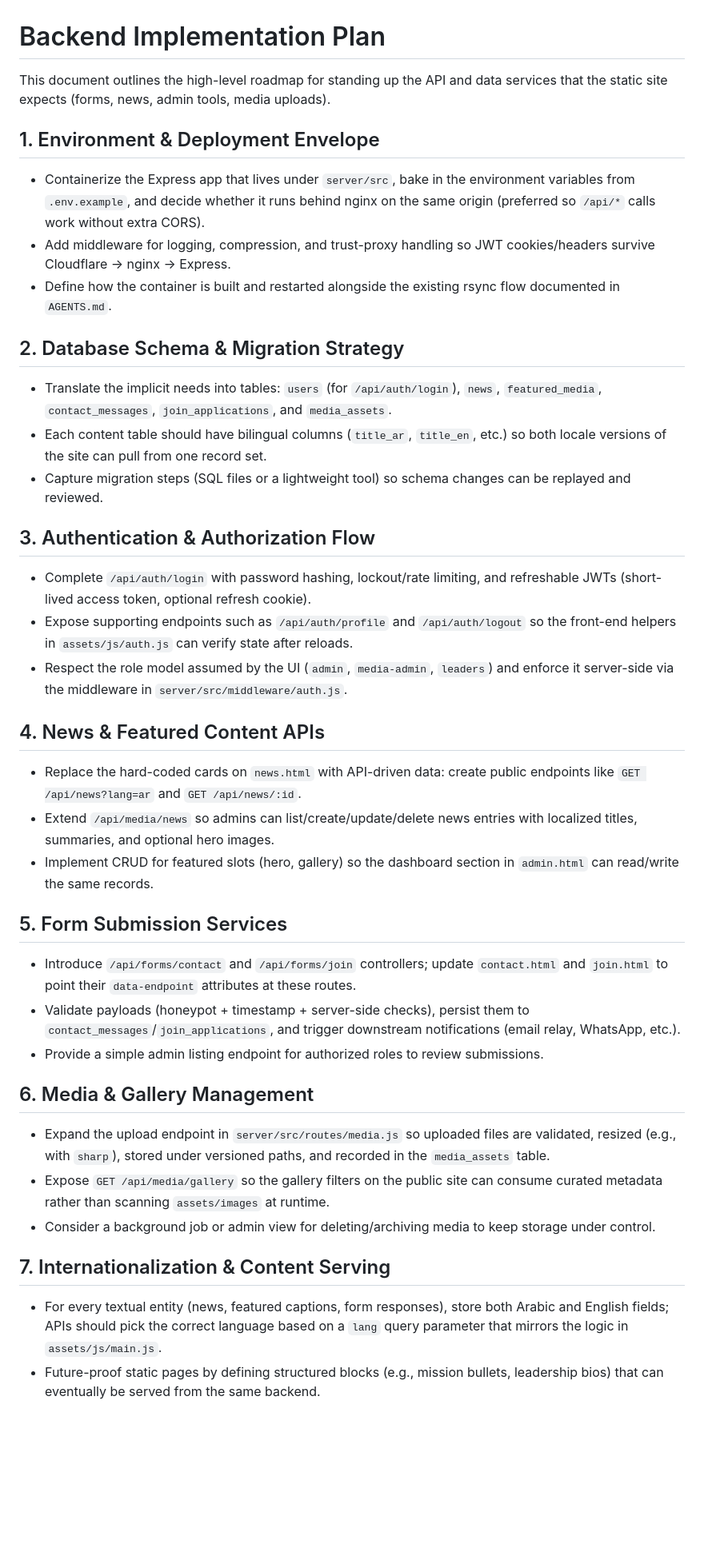
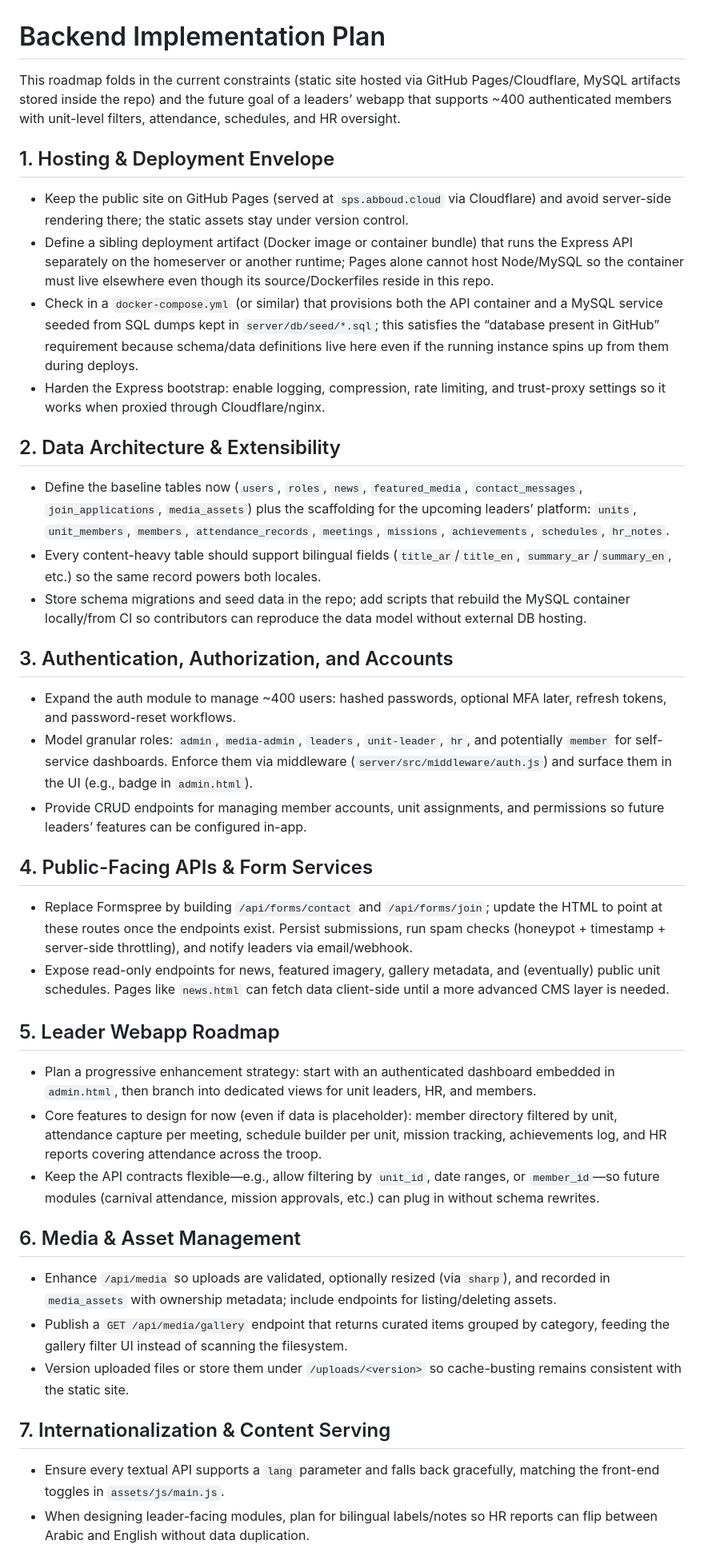
Before and after one commit to jan-210495/sps-site, a Markdown page: backend-plan.md, the part around the change printed below. Shown: that part at 80% size. GitHub-like rendering; blank space fills up the shorter version.

Commit message:
Revise backend plan for GitHub hosting and leader app

```diff
--- a/backend-plan.md
+++ b/backend-plan.md
@@ -1,38 +1,38 @@
 # Backend Implementation Plan
 
-This document outlines the high-level roadmap for standing up the API and data services that the static site expects (forms, news, admin tools, media uploads).
+This roadmap folds in the current constraints (static site hosted via GitHub Pages/Cloudflare, MySQL artifacts stored inside the repo) and the future goal of a leaders’ webapp that supports ~400 authenticated members with unit-level filters, attendance, schedules, and HR oversight.
 
-## 1. Environment & Deployment Envelope
-- Containerize the Express app that lives under `server/src`, bake in the environment variables from `.env.example`, and decide whether it runs behind nginx on the same origin (preferred so `/api/*` calls work without extra CORS).
-- Add middleware for logging, compression, and trust-proxy handling so JWT cookies/headers survive Cloudflare → nginx → Express.
-- Define how the container is built and restarted alongside the existing rsync flow documented in `AGENTS.md`.
+## 1. Hosting & Deployment Envelope
+- Keep the public site on GitHub Pages (served at `sps.abboud.cloud` via Cloudflare) and avoid server-side rendering there; the static assets stay under version control.
+- Define a sibling deployment artifact (Docker image or container bundle) that runs the Express API separately on the homeserver or another runtime; Pages alone cannot host Node/MySQL so the container must live elsewhere even though its source/Dockerfiles reside in this repo.
+- Check in a `docker-compose.yml` (or similar) that provisions both the API container and a MySQL service seeded from SQL dumps kept in `server/db/seed/*.sql`; this satisfies the “database present in GitHub” requirement because schema/data definitions live here even if the running instance spins up from them during deploys.
+- Harden the Express bootstrap: enable logging, compression, rate limiting, and trust-proxy settings so it works when proxied through Cloudflare/nginx.
 
-## 2. Database Schema & Migration Strategy
-- Translate the implicit needs into tables: `users` (for `/api/auth/login`), `news`, `featured_media`, `contact_messages`, `join_applications`, and `media_assets`.
-- Each content table should have bilingual columns (`title_ar`, `title_en`, etc.) so both locale versions of the site can pull from one record set.
-- Capture migration steps (SQL files or a lightweight tool) so schema changes can be replayed and reviewed.
+## 2. Data Architecture & Extensibility
+- Define the baseline tables now (`users`, `roles`, `news`, `featured_media`, `contact_messages`, `join_applications`, `media_assets`) plus the scaffolding for the upcoming leaders’ platform: `units`, `unit_members`, `members`, `attendance_records`, `meetings`, `missions`, `achievements`, `schedules`, `hr_notes`.
+- Every content-heavy table should support bilingual fields (`title_ar`/`title_en`, `summary_ar`/`summary_en`, etc.) so the same record powers both locales.
+- Store schema migrations and seed data in the repo; add scripts that rebuild the MySQL container locally/from CI so contributors can reproduce the data model without external DB hosting.
 
-## 3. Authentication & Authorization Flow
-- Complete `/api/auth/login` with password hashing, lockout/rate limiting, and refreshable JWTs (short-lived access token, optional refresh cookie).
-- Expose supporting endpoints such as `/api/auth/profile` and `/api/auth/logout` so the front-end helpers in `assets/js/auth.js` can verify state after reloads.
-- Respect the role model assumed by the UI (`admin`, `media-admin`, `leaders`) and enforce it server-side via the middleware in `server/src/middleware/auth.js`.
+## 3. Authentication, Authorization, and Accounts
+- Expand the auth module to manage ~400 users: hashed passwords, optional MFA later, refresh tokens, and password-reset workflows.
+- Model granular roles: `admin`, `media-admin`, `leaders`, `unit-leader`, `hr`, and potentially `member` for self-service dashboards. Enforce them via middleware (`server/src/middleware/auth.js`) and surface them in the UI (e.g., badge in `admin.html`).
+- Provide CRUD endpoints for managing member accounts, unit assignments, and permissions so future leaders’ features can be configured in-app.
 
-## 4. News & Featured Content APIs
-- Replace the hard-coded cards on `news.html` with API-driven data: create public endpoints like `GET /api/news?lang=ar` and `GET /api/news/:id`.
-- Extend `/api/media/news` so admins can list/create/update/delete news entries with localized titles, summaries, and optional hero images.
-- Implement CRUD for featured slots (hero, gallery) so the dashboard section in `admin.html` can read/write the same records.
+## 4. Public-Facing APIs & Form Services
+- Replace Formspree by building `/api/forms/contact` and `/api/forms/join`; update the HTML to point at these routes once the endpoints exist. Persist submissions, run spam checks (honeypot + timestamp + server-side throttling), and notify leaders via email/webhook.
+- Expose read-only endpoints for news, featured imagery, gallery metadata, and (eventually) public unit schedules. Pages like `news.html` can fetch data client-side until a more advanced CMS layer is needed.
 
-## 5. Form Submission Services
-- Introduce `/api/forms/contact` and `/api/forms/join` controllers; update `contact.html` and `join.html` to point their `data-endpoint` attributes at these routes.
-- Validate payloads (honeypot + timestamp + server-side checks), persist them to `contact_messages`/`join_applications`, and trigger downstream notifications (email relay, WhatsApp, etc.).
-- Provide a simple admin listing endpoint for authorized roles to review submissions.
+## 5. Leader Webapp Roadmap
+- Plan a progressive enhancement strategy: start with an authenticated dashboard embedded in `admin.html`, then branch into dedicated views for unit leaders, HR, and members.
+- Core features to design for now (even if data is placeholder): member directory filtered by unit, attendance capture per meeting, schedule builder per unit, mission tracking, achievements log, and HR reports covering attendance across the troop.
+- Keep the API contracts flexible—e.g., allow filtering by `unit_id`, date ranges, or `member_id`—so future modules (carnival attendance, mission approvals, etc.) can plug in without schema rewrites.
 
-## 6. Media & Gallery Management
-- Expand the upload endpoint in `server/src/routes/media.js` so uploaded files are validated, resized (e.g., with `sharp`), stored under versioned paths, and recorded in the `media_assets` table.
-- Expose `GET /api/media/gallery` so the gallery filters on the public site can consume curated metadata rather than scanning `assets/images` at runtime.
-- Consider a background job or admin view for deleting/archiving media to keep storage under control.
+## 6. Media & Asset Management
+- Enhance `/api/media` so uploads are validated, optionally resized (via `sharp`), and recorded in `media_assets` with ownership metadata; include endpoints for listing/deleting assets.
+- Publish a `GET /api/media/gallery` endpoint that returns curated items grouped by category, feeding the gallery filter UI instead of scanning the filesystem.
+- Version uploaded files or store them under `/uploads/<version>` so cache-busting remains consistent with the static site.
 
 ## 7. Internationalization & Content Serving
-- For every textual entity (news, featured captions, form responses), store both Arabic and English fields; APIs should pick the correct language based on a `lang` query parameter that mirrors the logic in `assets/js/main.js`.
-- Future-proof static pages by defining structured blocks (e.g., mission bullets, leadership bios) that can eventually be served from the same backend.
+- Ensure every textual API supports a `lang` parameter and falls back gracefully, matching the front-end toggles in `assets/js/main.js`.
+- When designing leader-facing modules, plan for bilingual labels/notes so HR reports can flip between Arabic and English without data duplication.
 
```
Also changed, not shown: other parts of backend-plan.md (+8 -7 lines).
